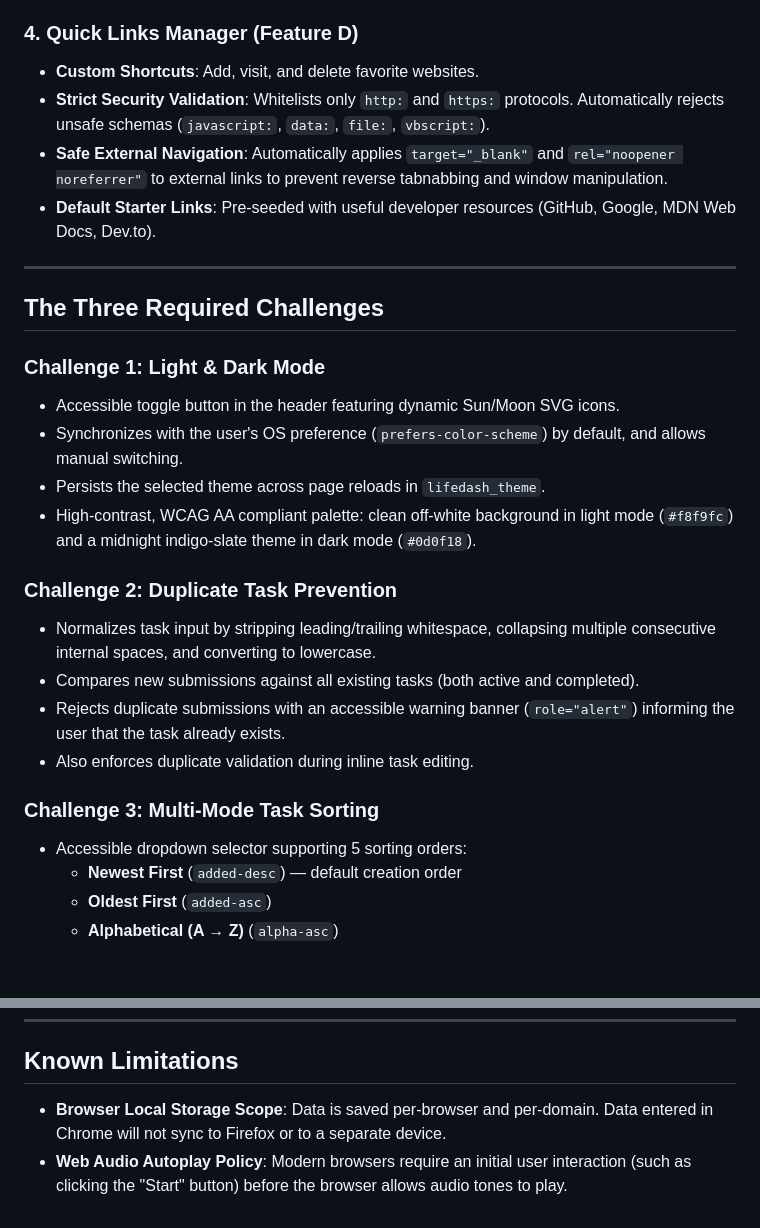
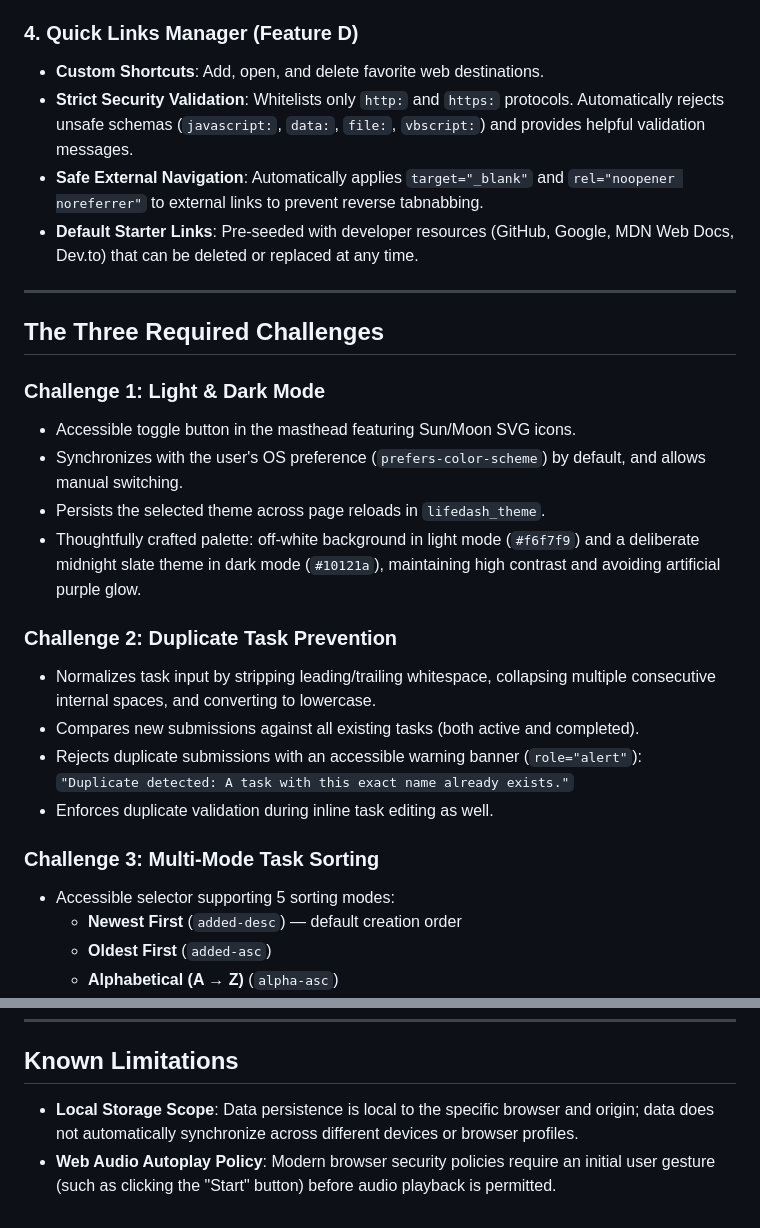
Before and after one commit to YR-10/CodingCamp-24August26-YR-10, a Markdown page: README.md, 2 parts joined by grey strips. Drawn GitHub-style; blank space fills up the shorter version.

```diff
--- a/README.md
+++ b/README.md
@@ -51,28 +52,29 @@ Art-directed with an intentional, restrained design system (neutral foundation w
 
 ### 4. Quick Links Manager (Feature D)
-* **Custom Shortcuts**: Add, visit, and delete favorite websites.
-* **Strict Security Validation**: Whitelists only `http:` and `https:` protocols. Automatically rejects unsafe schemas (`javascript:`, `data:`, `file:`, `vbscript:`).
-* **Safe External Navigation**: Automatically applies `target="_blank"` and `rel="noopener noreferrer"` to external links to prevent reverse tabnabbing and window manipulation.
-* **Default Starter Links**: Pre-seeded with useful developer resources (GitHub, Google, MDN Web Docs, Dev.to).
+* **Custom Shortcuts**: Add, open, and delete favorite web destinations.
+* **Strict Security Validation**: Whitelists only `http:` and `https:` protocols. Automatically rejects unsafe schemas (`javascript:`, `data:`, `file:`, `vbscript:`) and provides helpful validation messages.
+* **Safe External Navigation**: Automatically applies `target="_blank"` and `rel="noopener noreferrer"` to external links to prevent reverse tabnabbing.
+* **Default Starter Links**: Pre-seeded with developer resources (GitHub, Google, MDN Web Docs, Dev.to) that can be deleted or replaced at any time.
 
 ---
 
 ## The Three Required Challenges
 
 ### Challenge 1: Light & Dark Mode
-* Accessible toggle button in the header featuring dynamic Sun/Moon SVG icons.
+* Accessible toggle button in the masthead featuring Sun/Moon SVG icons.
 * Synchronizes with the user's OS preference (`prefers-color-scheme`) by default, and allows manual switching.
 * Persists the selected theme across page reloads in `lifedash_theme`.
-* High-contrast, WCAG AA compliant palette: clean off-white background in light mode (`#f8f9fc`) and a midnight indigo-slate theme in dark mode (`#0d0f18`).
+* Thoughtfully crafted palette: off-white background in light mode (`#f6f7f9`) and a deliberate midnight slate theme in dark mode (`#10121a`), maintaining high contrast and avoiding artificial purple glow.
 
 ### Challenge 2: Duplicate Task Prevention
 * Normalizes task input by stripping leading/trailing whitespace, collapsing multiple consecutive internal spaces, and converting to lowercase.
 * Compares new submissions against all existing tasks (both active and completed).
-* Rejects duplicate submissions with an accessible warning banner (`role="alert"`) informing the user that the task already exists.
-* Also enforces duplicate validation during inline task editing.
+* Rejects duplicate submissions with an accessible warning banner (`role="alert"`):
+  `"Duplicate detected: A task with this exact name already exists."`
+* Enforces duplicate validation during inline task editing as well.
 
 ### Challenge 3: Multi-Mode Task Sorting
-* Accessible dropdown selector supporting 5 sorting orders:
+* Accessible selector supporting 5 sorting modes:
   * **Newest First** (`added-desc`) — default creation order
   * **Oldest First** (`added-asc`)
   * **Alphabetical (A → Z)** (`alpha-asc`)
@@ -187,5 +190,5 @@ This project is structured specifically for zero-configuration GitHub Pages host
 
 ## Known Limitations
 
-* **Browser Local Storage Scope**: Data is saved per-browser and per-domain. Data entered in Chrome will not sync to Firefox or to a separate device.
-* **Web Audio Autoplay Policy**: Modern browsers require an initial user interaction (such as clicking the "Start" button) before the browser allows audio tones to play.
+* **Local Storage Scope**: Data persistence is local to the specific browser and origin; data does not automatically synchronize across different devices or browser profiles.
+* **Web Audio Autoplay Policy**: Modern browser security policies require an initial user gesture (such as clicking the "Start" button) before audio playback is permitted.
```
Also changed, not shown: other parts of README.md (+53 -51 lines).
